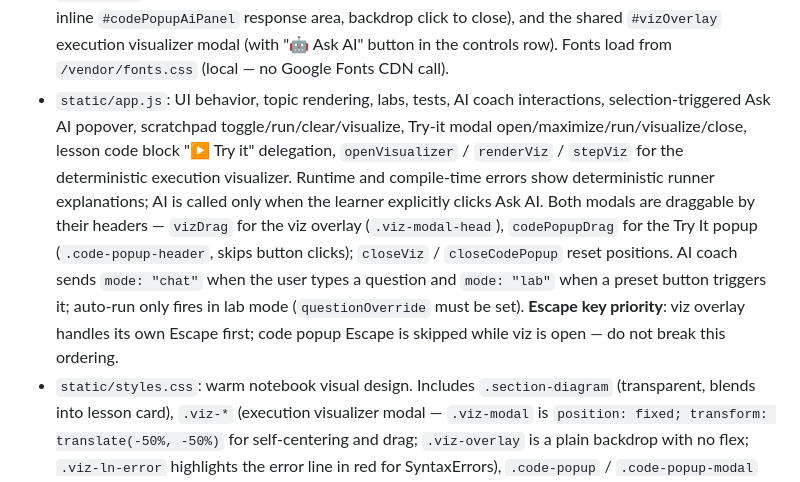
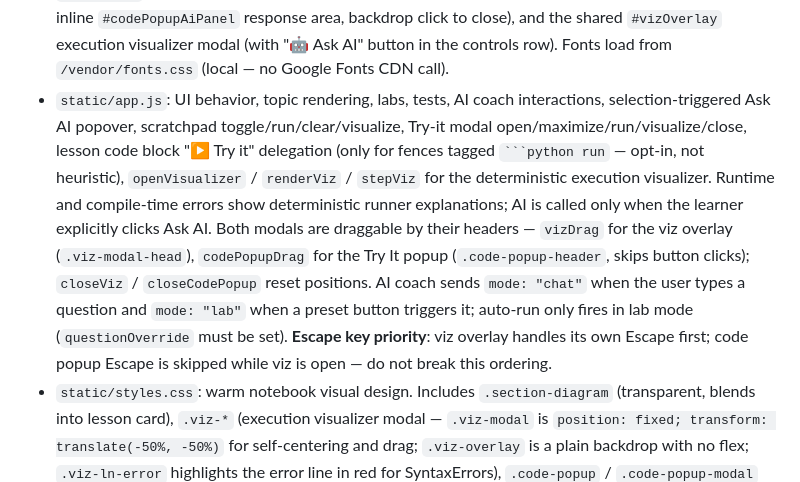
Before and after one commit to psc0des/python-ai-learning-assistant, a Markdown page: AGENTS.md, the part around the change. Drawn GitHub-style.

````diff
--- a/AGENTS.md
+++ b/AGENTS.md
@@ -60,7 +60,7 @@ python -B -m pytest tests/test_curriculum.py tests/test_exercises.py -q -p no:ca
 - `content/sources.json`: official source registry with `checked_at`.
 - `content/topics/*`: per-topic authored content (`topic.json`, `lesson.md`, `labs.json`, `practice.json`).
 - `static/index.html`: app shell. Includes the collapsible Python Scratchpad panel (Lesson tab), the `#codePopup` Try-it centered modal overlay (maximize ⤢/restore ⤡ button, "🤖 Ask AI" toolbar button, inline `#codePopupAiPanel` response area, backdrop click to close), and the shared `#vizOverlay` execution visualizer modal (with "🤖 Ask AI" button in the controls row). Fonts load from `/vendor/fonts.css` (local — no Google Fonts CDN call).
-- `static/app.js`: UI behavior, topic rendering, labs, tests, AI coach interactions, selection-triggered Ask AI popover, scratchpad toggle/run/clear/visualize, Try-it modal open/maximize/run/visualize/close, lesson code block "▶ Try it" delegation, `openVisualizer` / `renderViz` / `stepViz` for the deterministic execution visualizer. Runtime and compile-time errors show deterministic runner explanations; AI is called only when the learner explicitly clicks Ask AI. Both modals are draggable by their headers — `vizDrag` for the viz overlay (`.viz-modal-head`), `codePopupDrag` for the Try It popup (`.code-popup-header`, skips button clicks); `closeViz` / `closeCodePopup` reset positions. AI coach sends `mode: "chat"` when the user types a question and `mode: "lab"` when a preset button triggers it; auto-run only fires in lab mode (`questionOverride` must be set). **Escape key priority**: viz overlay handles its own Escape first; code popup Escape is skipped while viz is open — do not break this ordering.
+- `static/app.js`: UI behavior, topic rendering, labs, tests, AI coach interactions, selection-triggered Ask AI popover, scratchpad toggle/run/clear/visualize, Try-it modal open/maximize/run/visualize/close, lesson code block "▶ Try it" delegation (only for fences tagged ` ```python run ` — opt-in, not heuristic), `openVisualizer` / `renderViz` / `stepViz` for the deterministic execution visualizer. Runtime and compile-time errors show deterministic runner explanations; AI is called only when the learner explicitly clicks Ask AI. Both modals are draggable by their headers — `vizDrag` for the viz overlay (`.viz-modal-head`), `codePopupDrag` for the Try It popup (`.code-popup-header`, skips button clicks); `closeViz` / `closeCodePopup` reset positions. AI coach sends `mode: "chat"` when the user types a question and `mode: "lab"` when a preset button triggers it; auto-run only fires in lab mode (`questionOverride` must be set). **Escape key priority**: viz overlay handles its own Escape first; code popup Escape is skipped while viz is open — do not break this ordering.
 - `static/styles.css`: warm notebook visual design. Includes `.section-diagram` (transparent, blends into lesson card), `.viz-*` (execution visualizer modal — `.viz-modal` is `position: fixed; transform: translate(-50%, -50%)` for self-centering and drag; `.viz-overlay` is a plain backdrop with no flex; `.viz-ln-error` highlights the error line in red for SyntaxErrors), `.code-popup` / `.code-popup-modal` (Try-it modal — same draggable `position: fixed` pattern as viz; `.code-popup` is a plain backdrop; `.code-popup-header` has `cursor: grab`; `z-index: 800`; viz overlay stays at `z-index: 1000` on top). Both overlays require `[hidden] { display: none }` overrides — do not remove them.
 - `static/codemirror-init.js`: CodeMirror 6 editor initializer. Imports all symbols from `/vendor/codemirror-bundle.js` (local — no esm.sh CDN calls). If the bundle is unavailable the plain `<textarea>` still works.
 - `static/vendor/codemirror-bundle.js`: pre-built ESM bundle of all CodeMirror 6 packages. Rebuilt via `cd scripts && npm install && node build.js`. Committed to the repo so the app works offline without Node.js.
````
Also changed, not shown: CLAUDE.md (+13 -0 lines), SETUP.md (+1 -1 lines).
